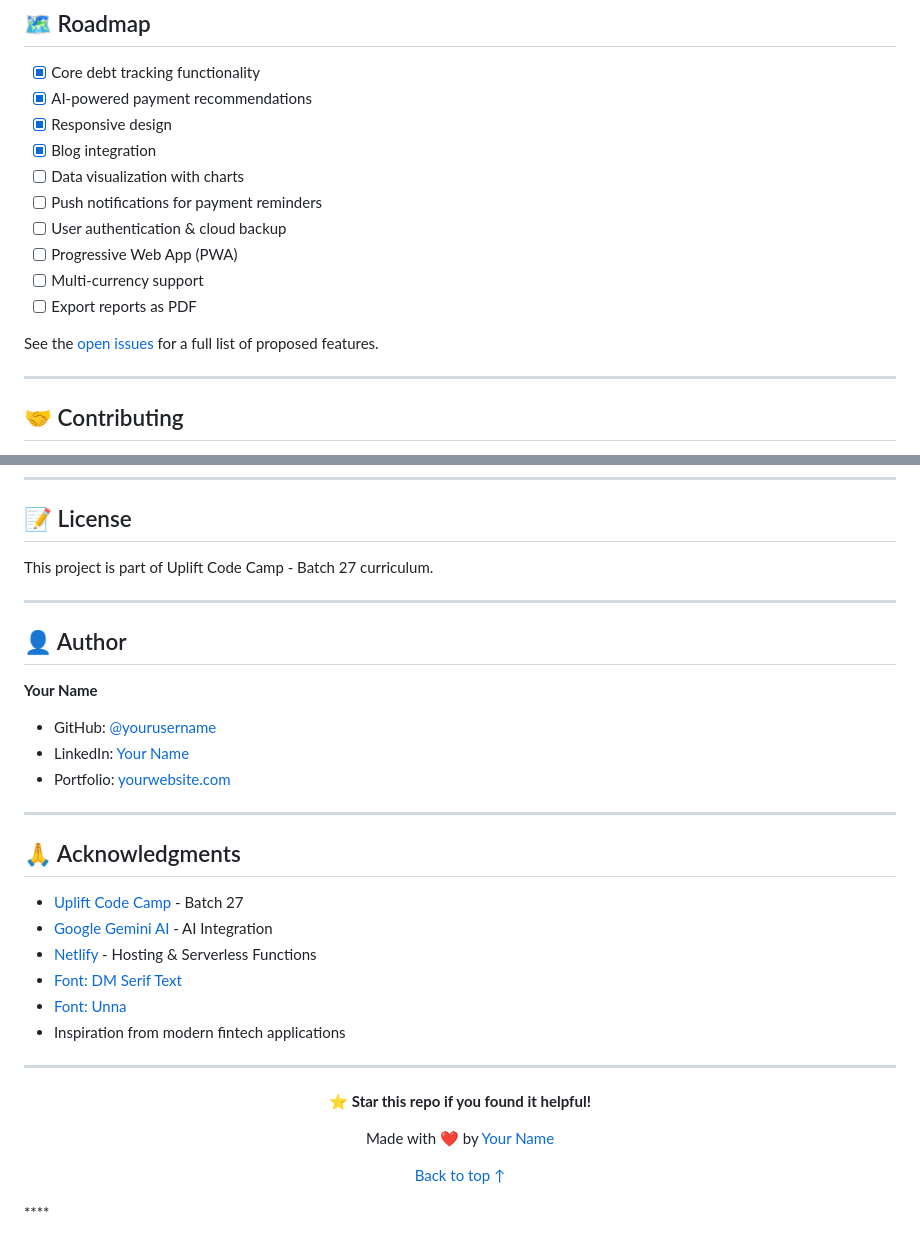
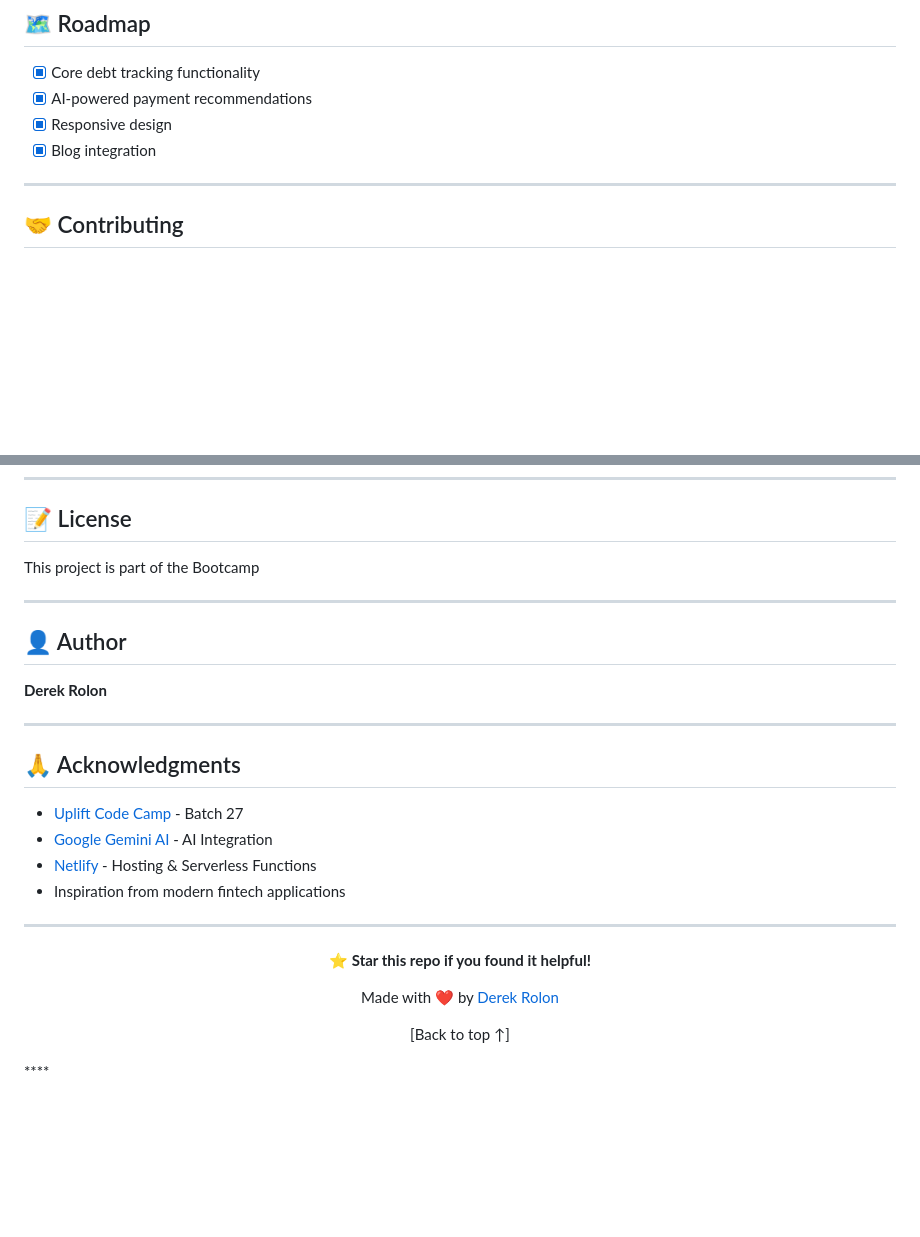
Before and after one commit to techbyderek/DebtFree-Tracker, a Markdown page: README.md, 2 parts joined by grey strips. GitHub-like rendering; blank space fills up the shorter version.

```diff
--- a/README.md
+++ b/README.md
@@ -231,14 +183,6 @@ debtfree-tracker/
 - [x] AI-powered payment recommendations
 - [x] Responsive design
 - [x] Blog integration
-- [ ] Data visualization with charts
-- [ ] Push notifications for payment reminders
-- [ ] User authentication & cloud backup
-- [ ] Progressive Web App (PWA)
-- [ ] Multi-currency support
-- [ ] Export reports as PDF
-
-See the [open issues](https://github.com/yourusername/debtfree-tracker/issues) for a full list of proposed features.
 
 ---
 
@@ -264,17 +208,13 @@ Contributions make the open-source community amazing! Any contributions you make
 
 ## 📝 License
 
-This project is part of Uplift Code Camp - Batch 27 curriculum.
+This project is part of the Bootcamp
 
 ---
 
 ## 👤 Author
 
-**Your Name**
-
-- GitHub: [@yourusername](https://github.com/yourusername)
-- LinkedIn: [Your Name](https://linkedin.com/in/yourprofile)
-- Portfolio: [yourwebsite.com](https://yourwebsite.com)
+**Derek Rolon**
 
 ---
 
@@ -283,8 +223,6 @@ This project is part of Uplift Code Camp - Batch 27 curriculum.
 - [Uplift Code Camp](https://uplift.codes/) - Batch 27
 - [Google Gemini AI](https://ai.google.dev/) - AI Integration
 - [Netlify](https://netlify.com) - Hosting & Serverless Functions
-- [Font: DM Serif Text](https://fonts.google.com/specimen/DM+Serif+Text)
-- [Font: Unna](https://fonts.google.com/specimen/Unna)
 - Inspiration from modern fintech applications
 
 ---
@@ -293,8 +231,8 @@ This project is part of Uplift Code Camp - Batch 27 curriculum.
 
 **⭐ Star this repo if you found it helpful!**
 
-Made with ❤️ by [Your Name](https://github.com/yourusername)
+Made with ❤️ by [Derek Rolon](https://github.com/techbyderek)
 
-[Back to top ↑](#-debtfree-tracker)
+[Back to top ↑]
 
 </div>****
```
Also changed, not shown: other parts of README.md (+0 -48 lines).
